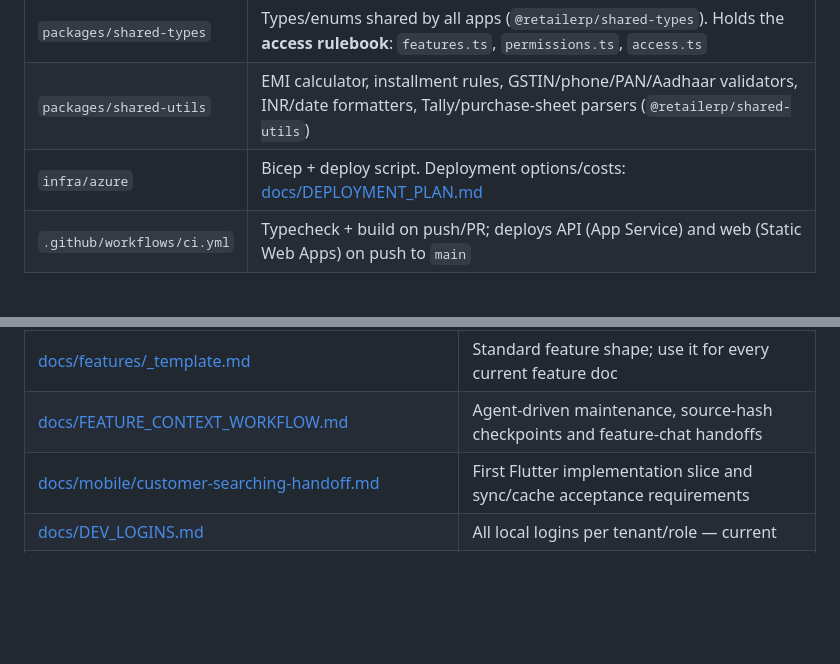
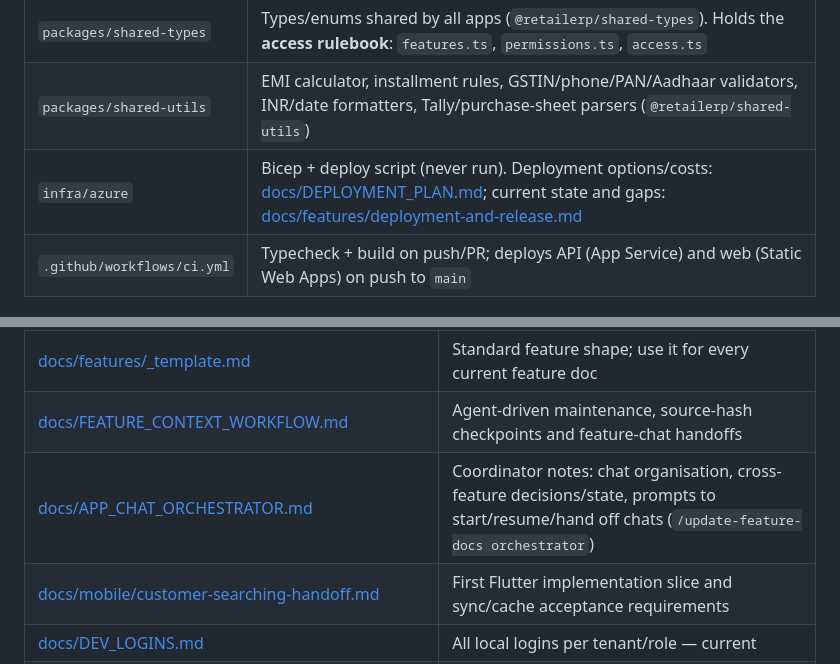
Before and after one commit to vinodkumarsharma276/retail-erp, a Markdown page: AGENTS.md, 2 parts joined by grey strips. GitHub-like rendering; blank space fills up the shorter version.

```diff
--- a/AGENTS.md
+++ b/AGENTS.md
@@ -32,7 +32,7 @@ The approved new mobile target is Flutter (Dart), not an Expo extension.
 | `apps/mobile-flutter` | Flutter Android+iOS app: real tenant login, secure session storage/refresh, offline start, shop/access controls, theme, module shell, and **Customer Searching** (encrypted cached search/details, online create/edit, background updates). RetailERP display name, `com.retailerpai.mobile` ID. Other modules and push still pending |
 | `packages/shared-types` | Types/enums shared by all apps (`@retailerp/shared-types`). Holds the **access rulebook**: `features.ts`, `permissions.ts`, `access.ts` |
 | `packages/shared-utils` | EMI calculator, installment rules, GSTIN/phone/PAN/Aadhaar validators, INR/date formatters, Tally/purchase-sheet parsers (`@retailerp/shared-utils`) |
-| `infra/azure` | Bicep + deploy script. Deployment options/costs: [docs/DEPLOYMENT_PLAN.md](docs/DEPLOYMENT_PLAN.md) |
+| `infra/azure` | Bicep + deploy script (never run). Deployment options/costs: [docs/DEPLOYMENT_PLAN.md](docs/DEPLOYMENT_PLAN.md); current state and gaps: [docs/features/deployment-and-release.md](docs/features/deployment-and-release.md) |
 | `.github/workflows/ci.yml` | Typecheck + build on push/PR; deploys API (App Service) and web (Static Web Apps) on push to `main` |
 
 ## Build, run, test
@@ -226,6 +226,7 @@ those gaps are not approval to reproduce unsafe behavior in Flutter or expand ac
 | [docs/features/README.md](docs/features/README.md) | Feature inventory: all left-rail items and supporting capabilities, web/mobile direction and dependencies |
 | [docs/features/_template.md](docs/features/_template.md) | Standard feature shape; use it for every current feature doc |
 | [docs/FEATURE_CONTEXT_WORKFLOW.md](docs/FEATURE_CONTEXT_WORKFLOW.md) | Agent-driven maintenance, source-hash checkpoints and feature-chat handoffs |
+| [docs/APP_CHAT_ORCHESTRATOR.md](docs/APP_CHAT_ORCHESTRATOR.md) | Coordinator notes: chat organisation, cross-feature decisions/state, prompts to start/resume/hand off chats (`/update-feature-docs orchestrator`) |
 | [docs/mobile/customer-searching-handoff.md](docs/mobile/customer-searching-handoff.md) | First Flutter implementation slice and sync/cache acceptance requirements |
 | [docs/DEV_LOGINS.md](docs/DEV_LOGINS.md) | All local logins per tenant/role — current |
 | [docs/adr/0001-per-emi-overdue-installment-model.md](docs/adr/0001-per-emi-overdue-installment-model.md) | Installment model decision (implemented, amended) |
```
